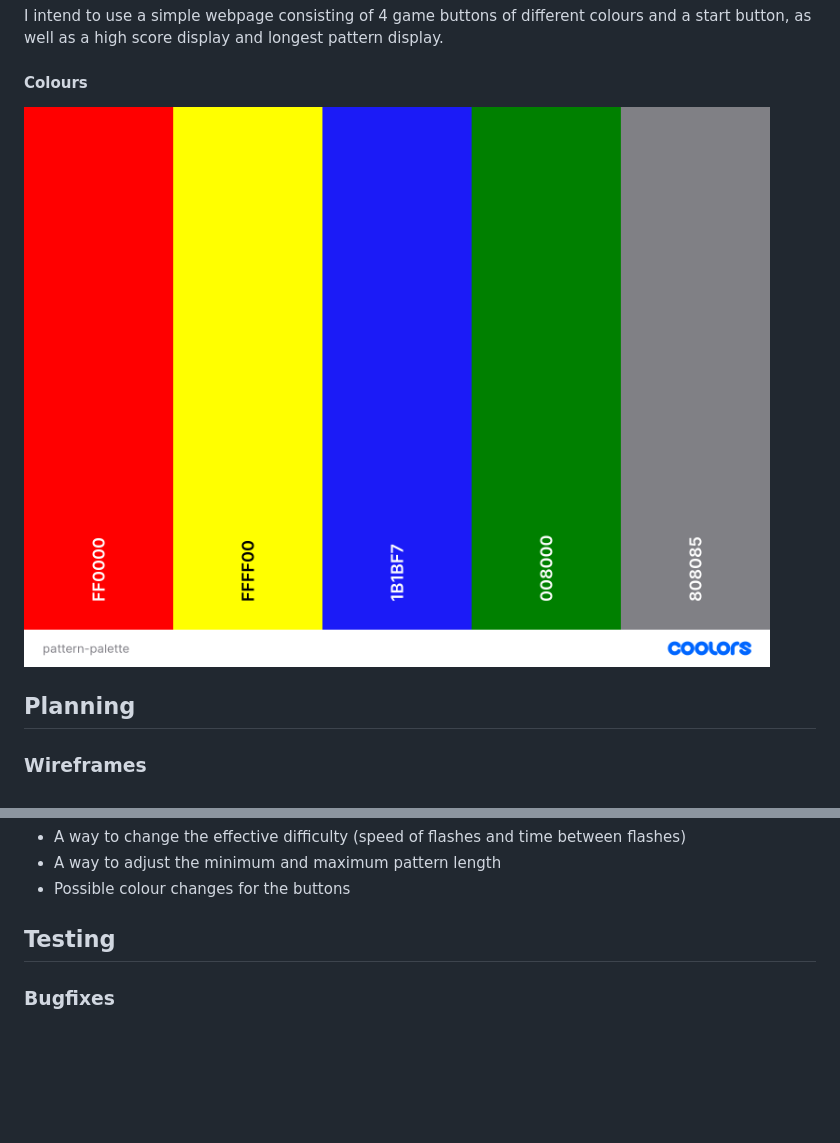
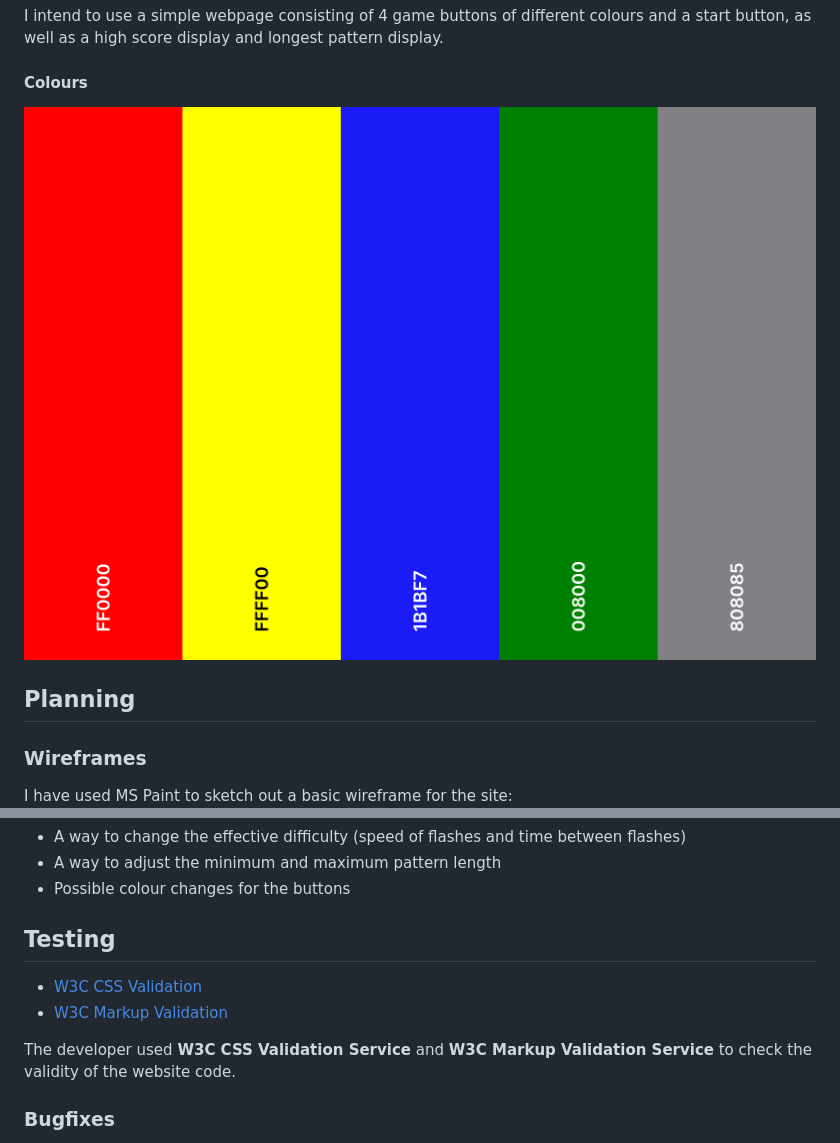
Before and after one commit to cosmicCode42/pattern, a Markdown page: README.md, 2 parts joined by grey strips. GitHub-like rendering; pictures changed too: assets/images/pattern-palette.png; blank space fills up the shorter version.

Commit message:
docs: edited readme

```diff
--- a/README.md
+++ b/README.md
@@ -56,6 +55,7 @@ I intend to use a simple webpage consisting of 4 game buttons of different colou
 ## Planning
 
 ### Wireframes
+I have used MS Paint to sketch out a basic wireframe for the site:
 ![Wireframe](assets/images/pattern-wireframe.png)
 
 ## Future Additions
@@ -65,12 +65,12 @@ I intend to use a simple webpage consisting of 4 game buttons of different colou
 
 ## Testing
 
-<!-- The site has been tested extensively to ensure the best user experience across multiple screen sizes.
-
 - [W3C CSS Validation](https://jigsaw.w3.org/css-validator/#validate_by_input)
 - [W3C Markup Validation](https://validator.w3.org/#validate_by_input)
 
 The developer used **W3C CSS Validation Service** and **W3C Markup Validation Service** to check the validity of the website code.
+
+<!-- The site has been tested extensively to ensure the best user experience across multiple screen sizes.
 
 ### Testing Process
 
```
Also changed, not shown: other parts of README.md (+0 -1 lines).
